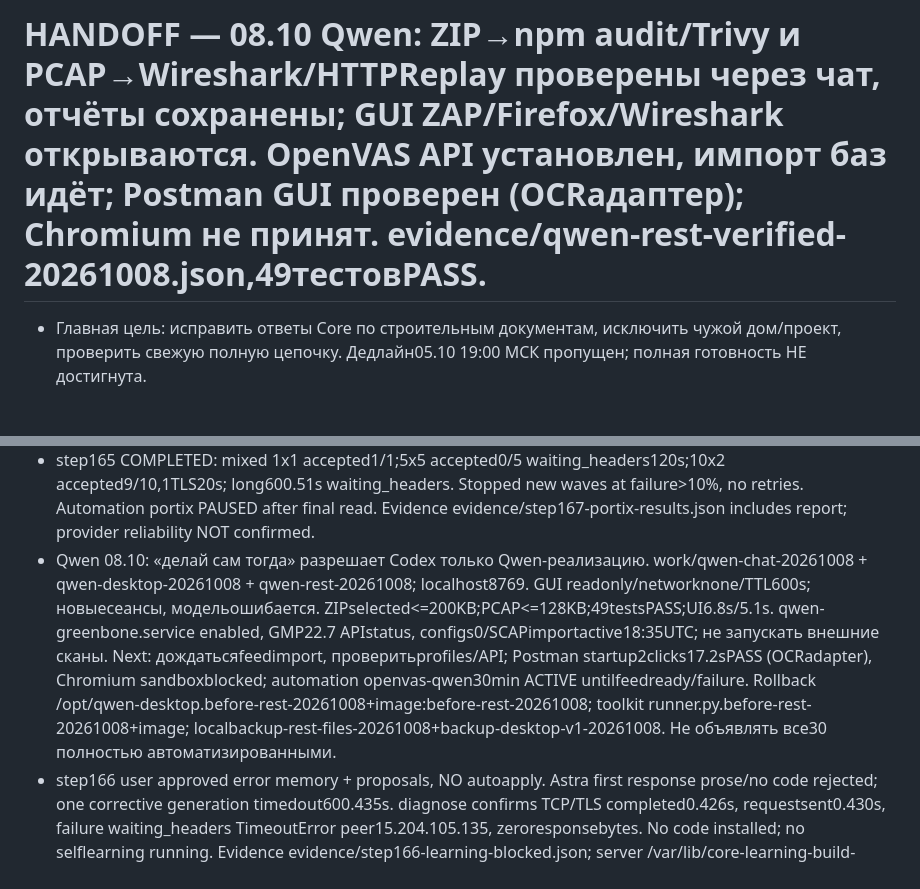
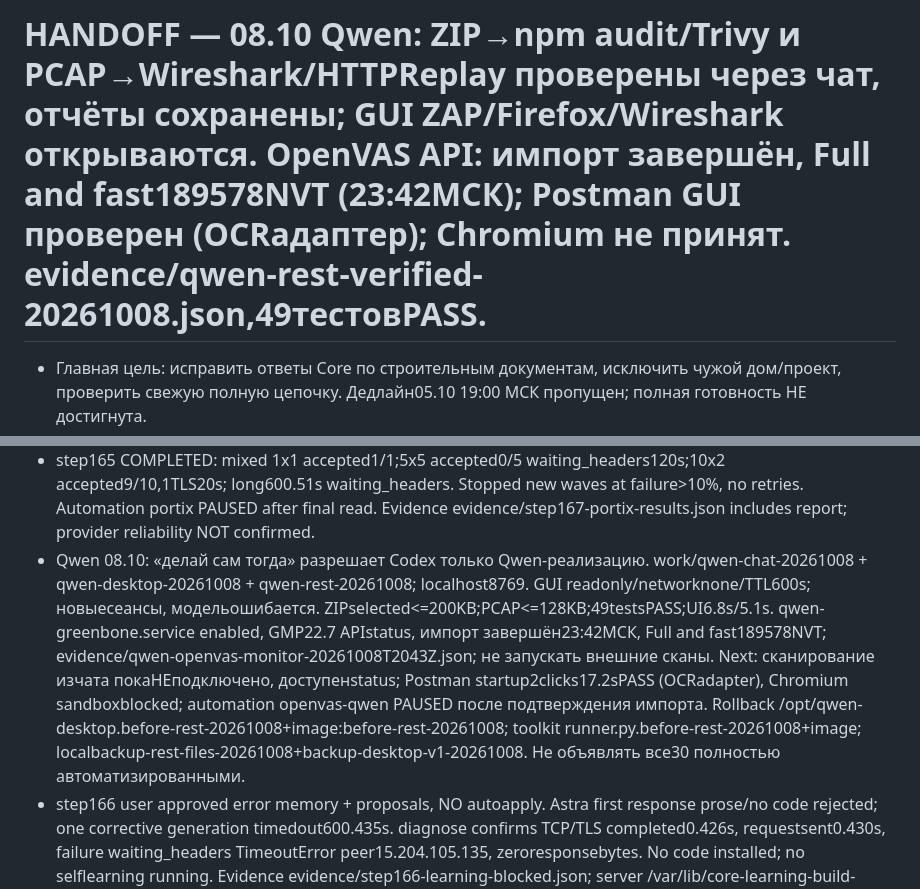
Before and after one commit to xakbag/ilya-audit, a Markdown page: HANDOFF.md, 2 parts joined by grey strips. Drawn GitHub-style; blank space fills up the shorter version.

```diff
--- a/HANDOFF.md
+++ b/HANDOFF.md
@@ -1,4 +1,4 @@
-# HANDOFF — 08.10 Qwen: ZIP→npm audit/Trivy и PCAP→Wireshark/HTTPReplay проверены через чат, отчёты сохранены; GUI ZAP/Firefox/Wireshark открываются. OpenVAS API установлен, импорт баз идёт; Postman GUI проверен (OCRадаптер); Chromium не принят. evidence/qwen-rest-verified-20261008.json,49тестовPASS.
+# HANDOFF — 08.10 Qwen: ZIP→npm audit/Trivy и PCAP→Wireshark/HTTPReplay проверены через чат, отчёты сохранены; GUI ZAP/Firefox/Wireshark открываются. OpenVAS API: импорт завершён, Full and fast189578NVT (23:42МСК); Postman GUI проверен (OCRадаптер); Chromium не принят. evidence/qwen-rest-verified-20261008.json,49тестовPASS.
 - Главная цель: исправить ответы Core по строительным документам, исключить чужой дом/проект, проверить свежую полную цепочку. Дедлайн05.10 19:00 МСК пропущен; полная готовность НЕ достигнута.
 - Только gpt-6-astra через Portix API; Codex постановка/независимая проверка/контролируемое применение. Встроенные агенты, FreeLLM и скрытый fallback запрещены.
 - Skill C:/Users/Илья Работа/.codex/skills/portix-astra-worker/SKILL.md; runner scripts/run.py. После каждого API процесса отдельный tools/portix-minute-monitor.py; metadata проверять всегда.
@@ -54,6 +54,6 @@
 - step163 08.10: Retry-After deployed SHA b190e822a0cf518682870908736a10adc569dec8c4bf31c14628a84fb4323100. Installed-file offline tests PASS; no test API calls. Core cycle4 resumed220→230, active/NRestarts0, journal timer active. Rollback bash /var/lib/ilya-map/monitor/portix-reliability-step163-20261008T170116Z/rollback.sh. All NEW one-shot Portix launches use steps/portix-diagnosed-launch.py (diagnose wraps unchanged run.py, key-free monitor); check selected new/modified sources with steps/check-portix-launches.py, encoded/dynamic commands require manual review. Template mock tests PASS. Historical scripts unchanged. Evidence evidence/step163-retry-after-deploy.json. Next: inspect next real failure diagnostic; concurrency50 still not implemented.
 - step164: authorized one-shot50parallel x2 replay of100 sanitized existing questions, API gpt-6-astra. 50/50 HTTP200/model/stop/schema accepted, no retries/errors/429; launchspan0.291s, total36.55s, median14.20/p9530.67s; verdicts4correct/96insufficient (not100correct). Tokens339126 reported, cost unknown. Evidence evidence/step164-parallel50-result.json; server /var/lib/portix-parallel-trial-step164. Production sequential unchanged, cycle5 started. Minute monitors killed by oneshot completion before60s: metadata/diagnostic authoritative; launcher now waits monitor, offline regressionPASS, no second live test. Sustained50 concurrency NOT deployed. Next: use successful trial as baseline for implementing durable parallel queue.
 - step165 COMPLETED: mixed 1x1 accepted1/1;5x5 accepted0/5 waiting_headers120s;10x2 accepted9/10,1TLS20s; long600.51s waiting_headers. Stopped new waves at failure>10%, no retries. Automation portix PAUSED after final read. Evidence evidence/step167-portix-results.json includes report; provider reliability NOT confirmed.
-- Qwen 08.10: «делай сам тогда» разрешает Codex только Qwen-реализацию. work/qwen-chat-20261008 + qwen-desktop-20261008 + qwen-rest-20261008; localhost8769. GUI readonly/networknone/TTL600s; новыесеансы, модельошибается. ZIPselected<=200KB;PCAP<=128KB;49testsPASS;UI6.8s/5.1s. qwen-greenbone.service enabled, GMP22.7 APIstatus, configs0/SCAPimportactive18:35UTC; не запускать внешние сканы. Next: дождатьсяfeedimport, проверитьprofiles/API; Postman startup2clicks17.2sPASS (OCRadapter), Chromium sandboxblocked; automation openvas-qwen30min ACTIVE untilfeedready/failure. Rollback /opt/qwen-desktop.before-rest-20261008+image:before-rest-20261008; toolkit runner.py.before-rest-20261008+image; localbackup-rest-files-20261008+backup-desktop-v1-20261008. Не объявлять все30 полностью автоматизированными.
+- Qwen 08.10: «делай сам тогда» разрешает Codex только Qwen-реализацию. work/qwen-chat-20261008 + qwen-desktop-20261008 + qwen-rest-20261008; localhost8769. GUI readonly/networknone/TTL600s; новыесеансы, модельошибается. ZIPselected<=200KB;PCAP<=128KB;49testsPASS;UI6.8s/5.1s. qwen-greenbone.service enabled, GMP22.7 APIstatus, импорт завершён23:42МСК, Full and fast189578NVT; evidence/qwen-openvas-monitor-20261008T2043Z.json; не запускать внешние сканы. Next: сканирование изчата покаНЕподключено, доступенstatus; Postman startup2clicks17.2sPASS (OCRadapter), Chromium sandboxblocked; automation openvas-qwen PAUSED после подтверждения импорта. Rollback /opt/qwen-desktop.before-rest-20261008+image:before-rest-20261008; toolkit runner.py.before-rest-20261008+image; localbackup-rest-files-20261008+backup-desktop-v1-20261008. Не объявлять все30 полностью автоматизированными.
 - step166 user approved error memory + proposals, NO autoapply. Astra first response prose/no code rejected; one corrective generation timedout600.435s. diagnose confirms TCP/TLS completed0.426s, requestsent0.430s, failure waiting_headers TimeoutError peer15.204.105.135, zeroresponsebytes. No code installed; no selflearning running. Evidence evidence/step166-learning-blocked.json; server /var/lib/core-learning-build-rework; prompt /opt/core-learning-build/rework.txt. Goal: dedup suspected incorrect only (insufficient ignored), retain sanitized evidence, proposals unverified/humanapproval, one/hour cap3/error. Next: unblock usable Astra code delivery; do not claim learned or autoapply proposals. step170 owner requested detailed stable learning plan; Astra plan request failed600.57s waiting_headers TimeoutError, no plan delivered. Prompt work/core-learning-plan-20261008/prompt.txt; result /var/lib/core-learning-plan-step170; evidence/step170-learning-plan-blocked.json. No retries, code changes or fallback. Next: resolve Portix delivery, then obtain/review plan.
 - step167 08.10: owner explicitly authorized Codex to repair Portix wrapper itself; Astra-only still applies to business/Core feature generation. New diagnostics+monitor installed, stream OFF, run.py unchanged. Initial read1 EOF bug caused OSError9; immediately rolled back, fixed, retested, resumed Core with preserved checkpoints (196→202 reviewed). Backup/rollback bash /var/lib/ilya-map/monitor/portix-observability-step167-20261008T175611Z/rollback.sh. Only matching failed state backed up/released under portix-core-recover-step167-20261008T175854Z.
```
Also changed, not shown: other parts of HANDOFF.md (+1 -1 lines).
